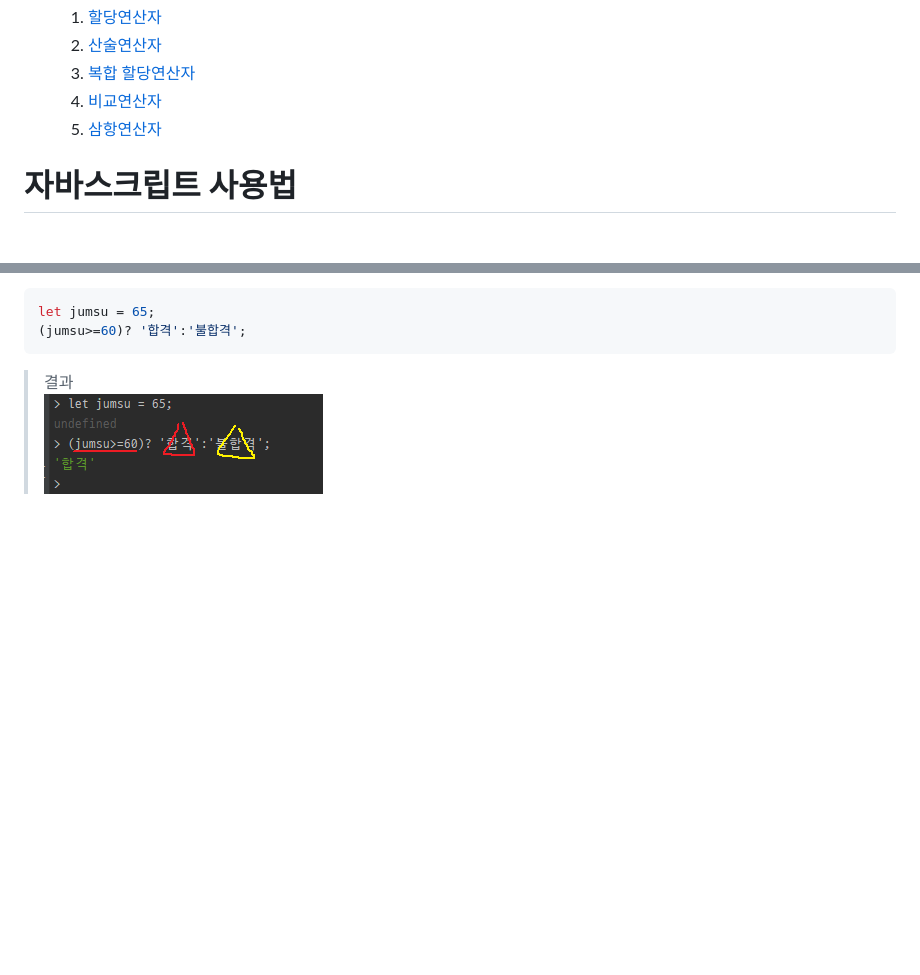
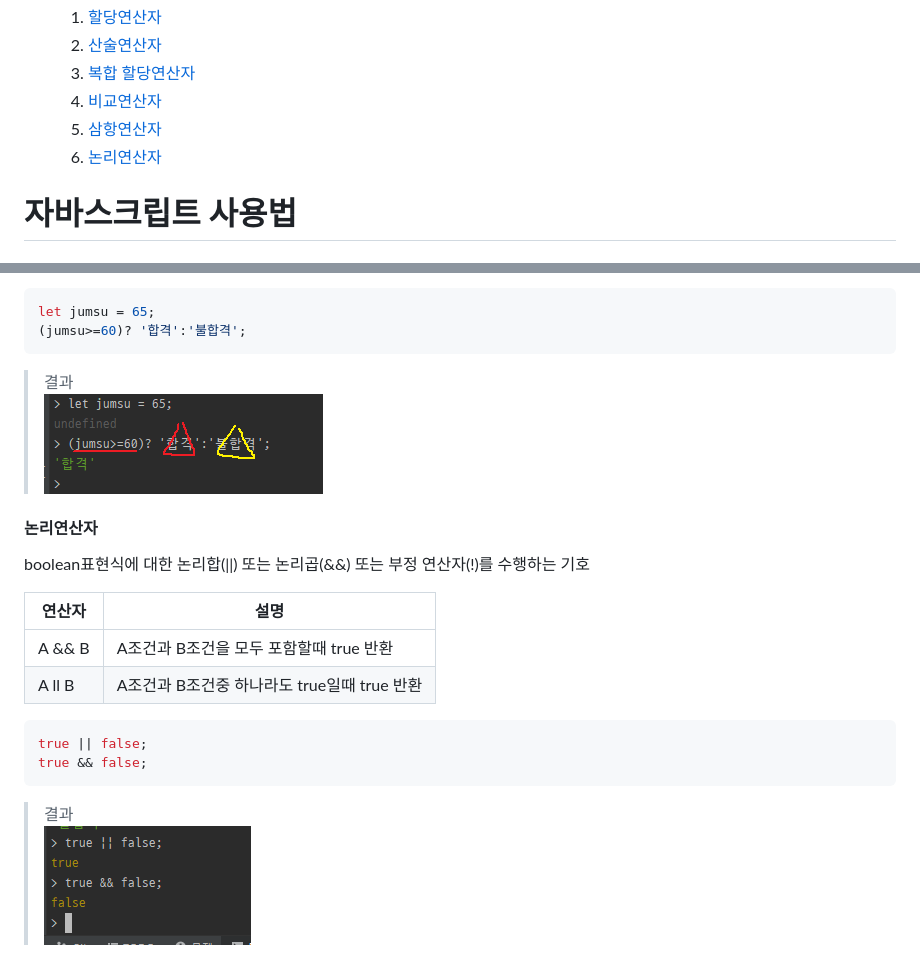
Before and after one commit to annie309409/JavaScript, a Markdown page: readme.md, 2 parts joined by grey strips. Drawn GitHub-style; pictures changed too: img/result17.png (added); blank space fills up the shorter version.

````diff
--- a/readme.md
+++ b/readme.md
@@ -18,6 +18,7 @@
    3. [복합 할당연산자](#복합-할당연산자)
    4. [비교연산자](#비교연산자)
    5. [삼항연산자](#삼항연산자)
+   6. [논리연산자](#논리연산자)
 
 # 자바스크립트 사용법
 ## 개요
@@ -401,3 +402,18 @@ let jumsu = 65;
 ```
 >결과 <br>
 >![결과이미지](img/result16.png)
+
+#### 논리연산자
+boolean표현식에 대한 논리합(||) 또는 논리곱(&&) 또는 부정 연산자(!)를 수행하는 기호
+
+연산자 | 설명
+---|------------------------
+A && B | A조건과 B조건을 모두 포함할때 true 반환
+A ll B | A조건과 B조건중 하나라도 true일때 true 반환
+
+```javascript
+true || false;
+true && false;
+```
+>결과 <br>
+>![결과이미지](img/result17.png)
````
Also changed, not shown: 1 other file.
